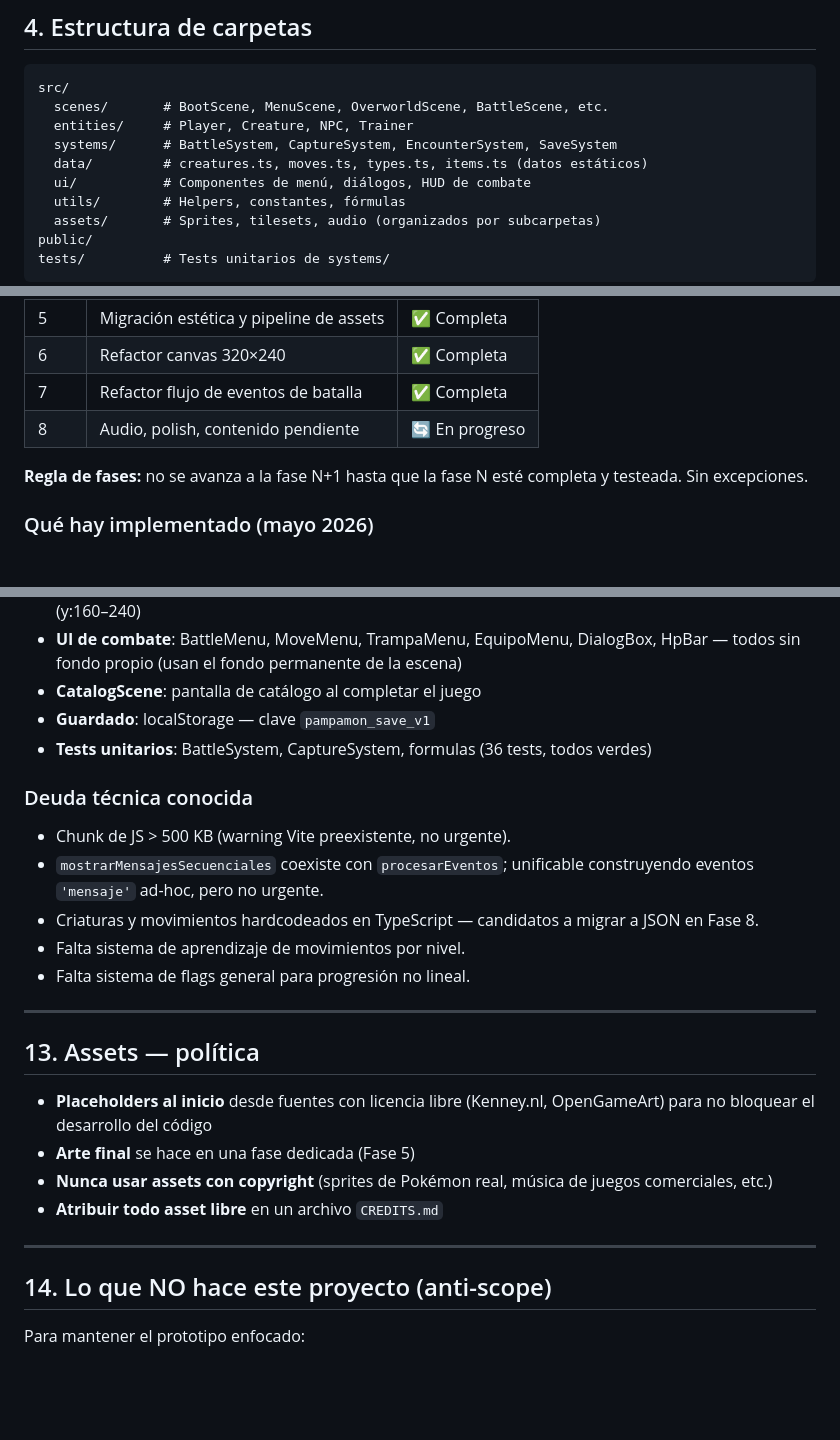
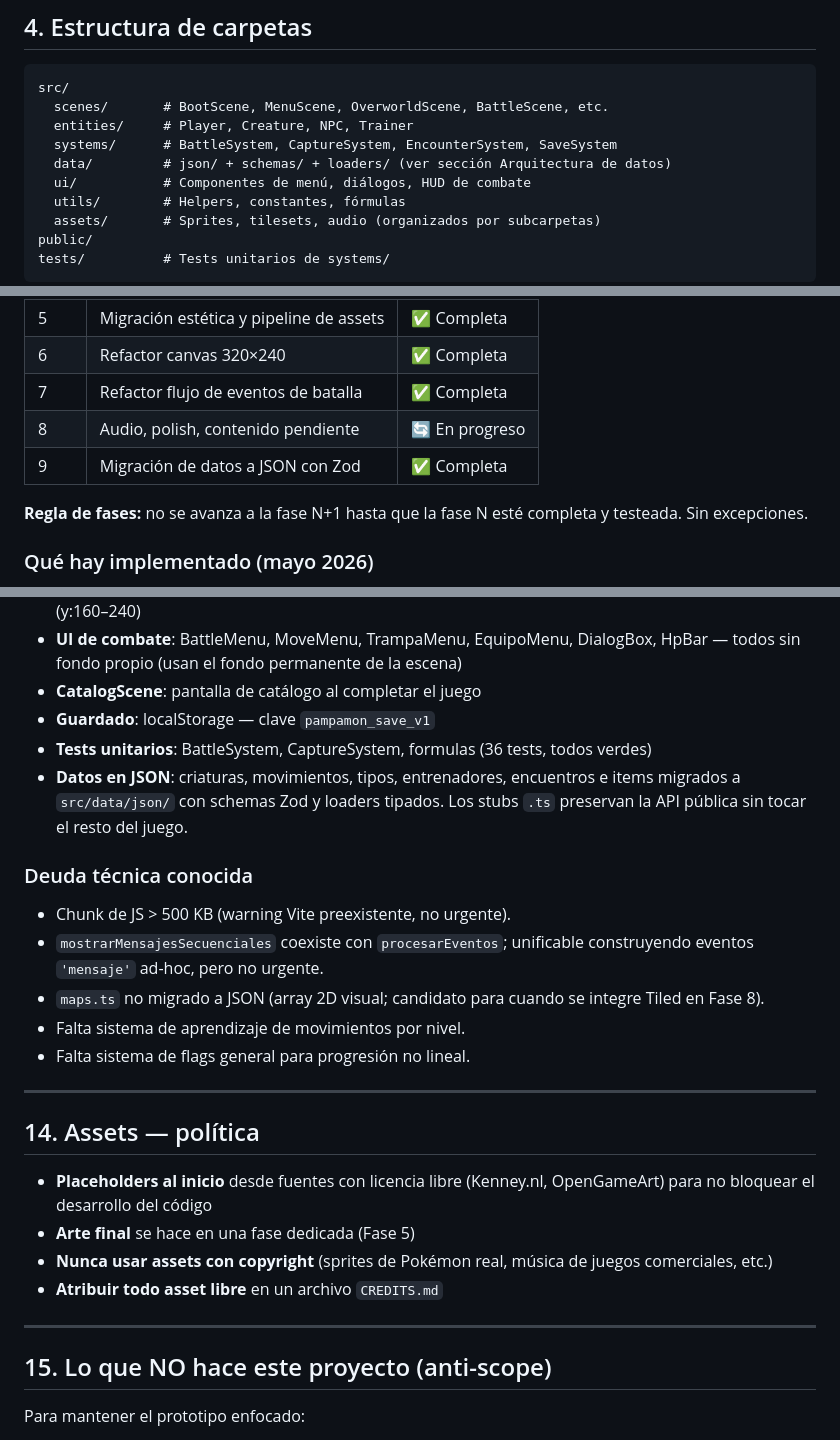
Before and after one commit to gastitan/argenmon, a Markdown page: CLAUDE.md, 3 parts joined by grey strips. Drawn GitHub-style; blank space fills up the shorter version.

```diff
--- a/CLAUDE.md
+++ b/CLAUDE.md
@@ -47,7 +47,7 @@ src/
   scenes/       # BootScene, MenuScene, OverworldScene, BattleScene, etc.
   entities/     # Player, Creature, NPC, Trainer
   systems/      # BattleSystem, CaptureSystem, EncounterSystem, SaveSystem
-  data/         # creatures.ts, moves.ts, types.ts, items.ts (datos estáticos)
+  data/         # json/ + schemas/ + loaders/ (ver sección Arquitectura de datos)
   ui/           # Componentes de menú, diálogos, HUD de combate
   utils/        # Helpers, constantes, fórmulas
   assets/       # Sprites, tilesets, audio (organizados por subcarpetas)
@@ -193,6 +211,7 @@ si la criatura tiene estado alterado (envenenada, dormida): bonus ×1.5
 | 6 | Refactor canvas 320×240 | ✅ Completa |
 | 7 | Refactor flujo de eventos de batalla | ✅ Completa |
 | 8 | Audio, polish, contenido pendiente | 🔄 En progreso |
+| 9 | Migración de datos a JSON con Zod | ✅ Completa |
 
 **Regla de fases:** no se avanza a la fase N+1 hasta que la fase N esté completa y testeada. Sin excepciones.
 
@@ -209,18 +228,19 @@ si la criatura tiene estado alterado (envenenada, dormida): bonus ×1.5
 - **CatalogScene**: pantalla de catálogo al completar el juego
 - **Guardado**: localStorage — clave `pampamon_save_v1`
 - **Tests unitarios**: BattleSystem, CaptureSystem, formulas (36 tests, todos verdes)
+- **Datos en JSON**: criaturas, movimientos, tipos, entrenadores, encuentros e items migrados a `src/data/json/` con schemas Zod y loaders tipados. Los stubs `.ts` preservan la API pública sin tocar el resto del juego.
 
 ### Deuda técnica conocida
 
 - Chunk de JS > 500 KB (warning Vite preexistente, no urgente).
 - `mostrarMensajesSecuenciales` coexiste con `procesarEventos`; unificable construyendo eventos `'mensaje'` ad-hoc, pero no urgente.
-- Criaturas y movimientos hardcodeados en TypeScript — candidatos a migrar a JSON en Fase 8.
+- `maps.ts` no migrado a JSON (array 2D visual; candidato para cuando se integre Tiled en Fase 8).
 - Falta sistema de aprendizaje de movimientos por nivel.
 - Falta sistema de flags general para progresión no lineal.
 
 ---
 
-## 13. Assets — política
+## 14. Assets — política
 
 - **Placeholders al inicio** desde fuentes con licencia libre (Kenney.nl, OpenGameArt) para no bloquear el desarrollo del código
 - **Arte final** se hace en una fase dedicada (Fase 5)
@@ -229,7 +249,7 @@ si la criatura tiene estado alterado (envenenada, dormida): bonus ×1.5
 
 ---
 
-## 14. Lo que NO hace este proyecto (anti-scope)
+## 15. Lo que NO hace este proyecto (anti-scope)
 
 Para mantener el prototipo enfocado:
 
```
Also changed, not shown: other parts of CLAUDE.md (+24 -6 lines), README.md (+1 -0 lines).
